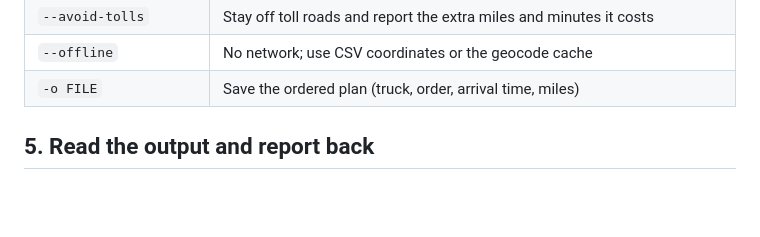
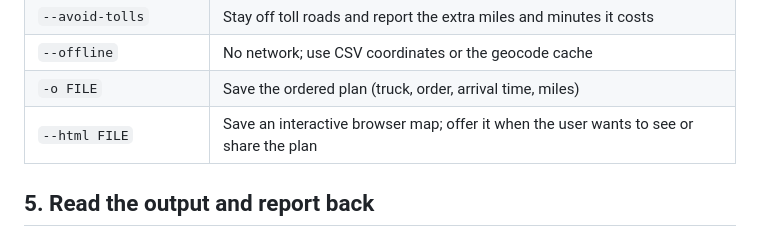
Before and after one commit to M-Scarnavack/routekit, a Markdown page: skills/routekit/SKILL.md, the part around the change. GitHub-like rendering; blank space fills up the shorter version.

```diff
--- a/skills/routekit/SKILL.md
+++ b/skills/routekit/SKILL.md
@@ -83,6 +83,7 @@ routekit plan stops.csv --trucks 3 --capacity 14 --start 8:30 --mph 20 --service
 | `--avoid-tolls` | Stay off toll roads and report the extra miles and minutes it costs |
 | `--offline` | No network; use CSV coordinates or the geocode cache |
 | `-o FILE` | Save the ordered plan (truck, order, arrival time, miles) |
+| `--html FILE` | Save an interactive browser map; offer it when the user wants to see or share the plan |
 
 ## 5. Read the output and report back
 
```
Also changed, not shown: README.md (+9 -3 lines), docs/html-map.jpg (added), 3 other files.
